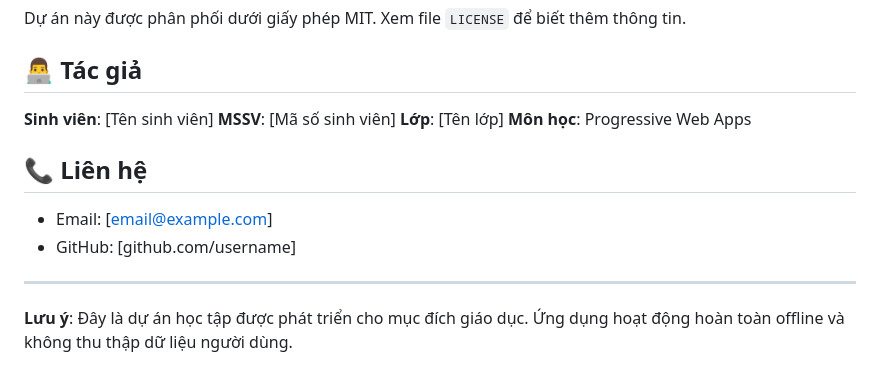
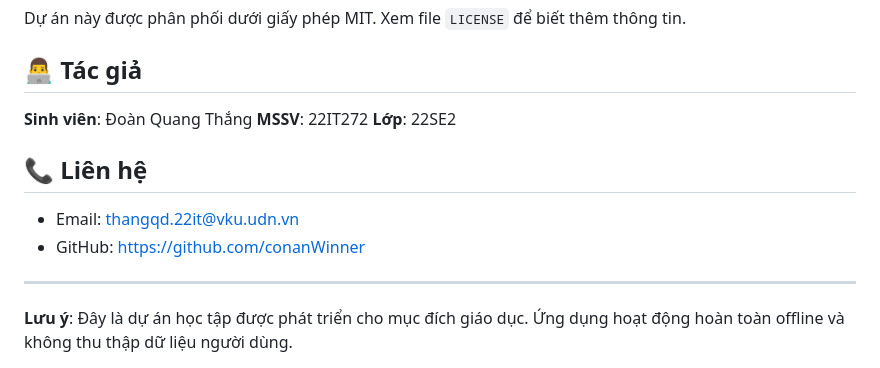
Before and after one commit to conanWinner/flashcards-pwa, a Markdown page: README.md, the part around the change. Drawn GitHub-style.

Commit message:
Update author information in README
- Add student name: Đoàn Quang Thắng
- Add student ID: 22IT272
- Add class: 22SE2
- Add email: thangqd.22it@vku.udn.vn
- Add GitHub profile: https://github.com/conanWinner

```diff
--- a/README.md
+++ b/README.md
@@ -226,15 +226,14 @@ Dự án này được phân phối dưới giấy phép MIT. Xem file `LICENSE`
 
 ## 👨‍💻 Tác giả
 
-**Sinh viên**: [Tên sinh viên]
-**MSSV**: [Mã số sinh viên]
-**Lớp**: [Tên lớp]
-**Môn học**: Progressive Web Apps
+**Sinh viên**: Đoàn Quang Thắng
+**MSSV**: 22IT272
+**Lớp**: 22SE2
 
 ## 📞 Liên hệ
 
-- Email: [email@example.com]
-- GitHub: [github.com/username]
+- Email: thangqd.22it@vku.udn.vn
+- GitHub: https://github.com/conanWinner
 
 ---
 
```
